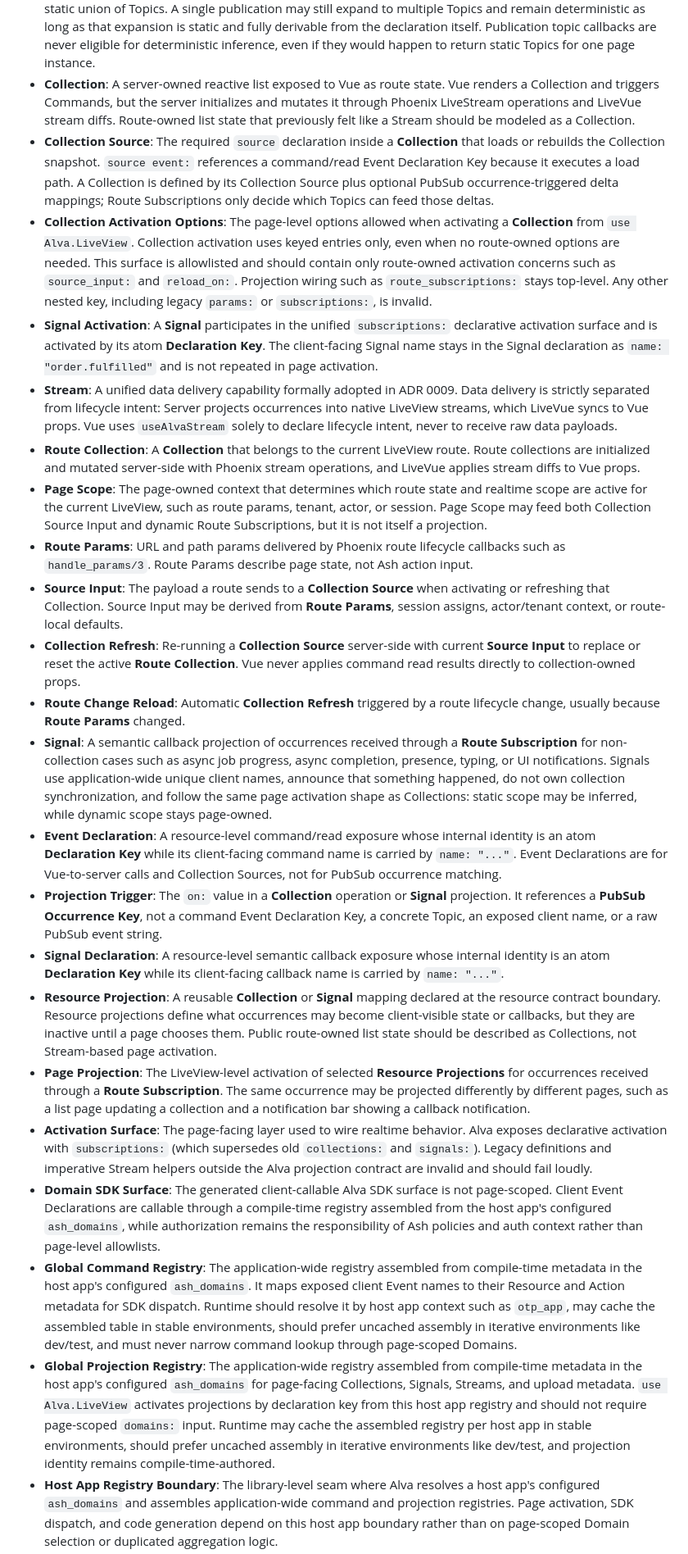
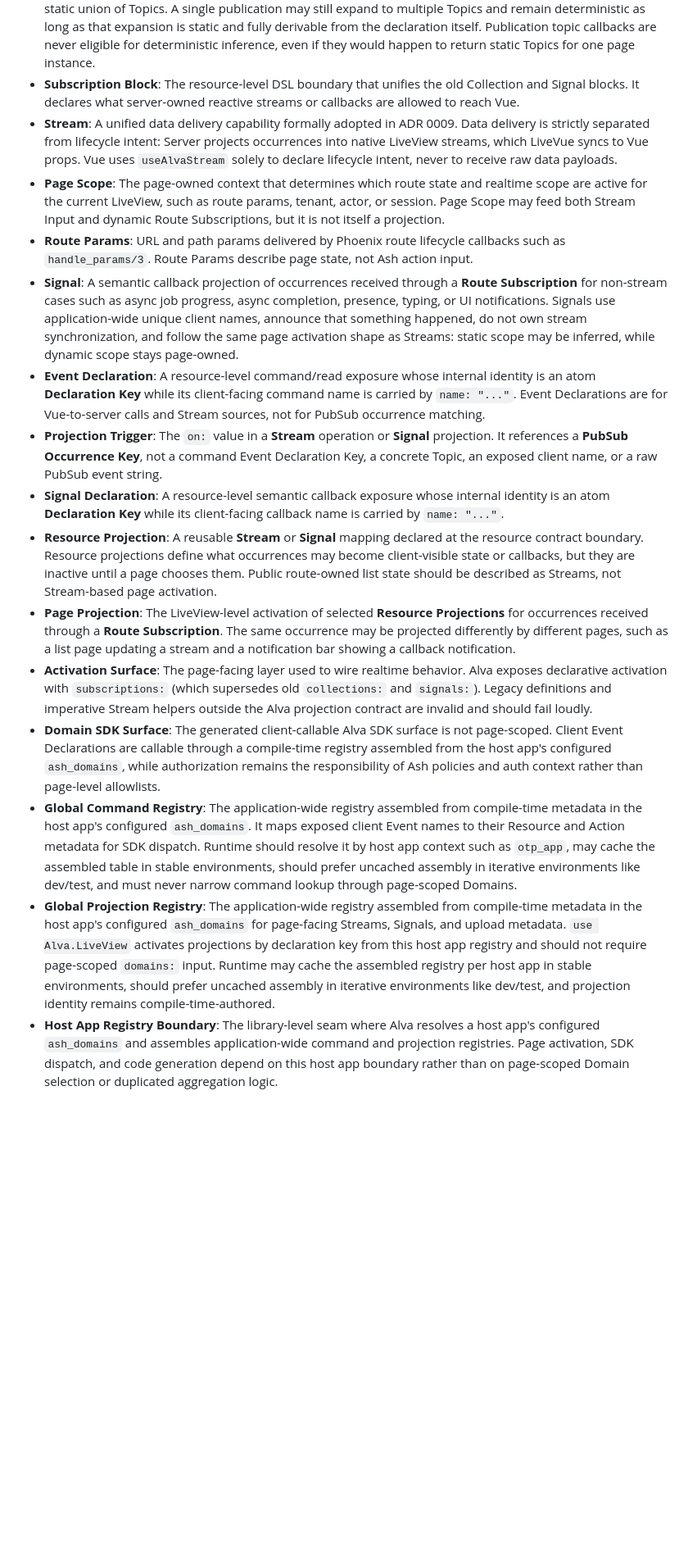
Before and after one commit to hopewithoute/alva, a Markdown page: CONTEXT.md, the part around one of its changes. Shown at 82% size. GitHub-like rendering; blank space fills up the shorter version.

Commit message:
chore: clean up obsolete collection glossary terms in CONTEXT.md

```diff
--- a/CONTEXT.md
+++ b/CONTEXT.md
@@ -25,24 +25,17 @@
 - **Deterministic Route Subscription Inference**: The declarative default where Alva derives projection Topic wiring automatically only when the final topic set is static, finite, and knowable from projection/resource declarations alone. If Topic wiring depends on runtime Page Scope, callbacks, or ambiguous publication expansion, inference is invalid and the page must declare `route_subscriptions:` explicitly. A projection trigger that matches more than one publication is ambiguous even if those publications would expand to a static union of Topics. A single publication may still expand to multiple Topics and remain deterministic as long as that expansion is static and fully derivable from the declaration itself. Publication topic callbacks are never eligible for deterministic inference, even if they would happen to return static Topics for one page instance.
-- **Collection**: A server-owned reactive list exposed to Vue as route state. Vue renders a Collection and triggers Commands, but the server initializes and mutates it through Phoenix LiveStream operations and LiveVue stream diffs. Route-owned list state that previously felt like a Stream should be modeled as a Collection.
-- **Collection Source**: The required `source` declaration inside a **Collection** that loads or rebuilds the Collection snapshot. `source event:` references a command/read Event Declaration Key because it executes a load path. A Collection is defined by its Collection Source plus optional PubSub occurrence-triggered delta mappings; Route Subscriptions only decide which Topics can feed those deltas.
-- **Collection Activation Options**: The page-level options allowed when activating a **Collection** from `use Alva.LiveView`. Collection activation uses keyed entries only, even when no route-owned options are needed. This surface is allowlisted and should contain only route-owned activation concerns such as `source_input:` and `reload_on:`. Projection wiring such as `route_subscriptions:` stays top-level. Any other nested key, including legacy `params:` or `subscriptions:`, is invalid.
-- **Signal Activation**: A **Signal** participates in the unified `subscriptions:` declarative activation surface and is activated by its atom **Declaration Key**. The client-facing Signal name stays in the Signal declaration as `name: "order.fulfilled"` and is not repeated in page activation.
+- **Subscription Block**: The resource-level DSL boundary that unifies the old Collection and Signal blocks. It declares what server-owned reactive streams or callbacks are allowed to reach Vue.
 - **Stream**: A unified data delivery capability formally adopted in ADR 0009. Data delivery is strictly separated from lifecycle intent: Server projects occurrences into native LiveView streams, which LiveVue syncs to Vue props. Vue uses `useAlvaStream` solely to declare lifecycle intent, never to receive raw data payloads.
-- **Route Collection**: A **Collection** that belongs to the current LiveView route. Route collections are initialized and mutated server-side with Phoenix stream operations, and LiveVue applies stream diffs to Vue props.
-- **Page Scope**: The page-owned context that determines which route state and realtime scope are active for the current LiveView, such as route params, tenant, actor, or session. Page Scope may feed both Collection Source Input and dynamic Route Subscriptions, but it is not itself a projection.
+- **Page Scope**: The page-owned context that determines which route state and realtime scope are active for the current LiveView, such as route params, tenant, actor, or session. Page Scope may feed both Stream Input and dynamic Route Subscriptions, but it is not itself a projection.
 - **Route Params**: URL and path params delivered by Phoenix route lifecycle callbacks such as `handle_params/3`. Route Params describe page state, not Ash action input.
-- **Source Input**: The payload a route sends to a **Collection Source** when activating or refreshing that Collection. Source Input may be derived from **Route Params**, session assigns, actor/tenant context, or route-local defaults.
-- **Collection Refresh**: Re-running a **Collection Source** server-side with current **Source Input** to replace or reset the active **Route Collection**. Vue never applies command read results directly to collection-owned props.
-- **Route Change Reload**: Automatic **Collection Refresh** triggered by a route lifecycle change, usually because **Route Params** changed.
-- **Signal**: A semantic callback projection of occurrences received through a **Route Subscription** for non-collection cases such as async job progress, async completion, presence, typing, or UI notifications. Signals use application-wide unique client names, announce that something happened, do not own collection synchronization, and follow the same page activation shape as Collections: static scope may be inferred, while dynamic scope stays page-owned.
-- **Event Declaration**: A resource-level command/read exposure whose internal identity is an atom **Declaration Key** while its client-facing command name is carried by `name: "..."`. Event Declarations are for Vue-to-server calls and Collection Sources, not for PubSub occurrence matching.
-- **Projection Trigger**: The `on:` value in a **Collection** operation or **Signal** projection. It references a **PubSub Occurrence Key**, not a command Event Declaration Key, a concrete Topic, an exposed client name, or a raw PubSub event string.
+- **Signal**: A semantic callback projection of occurrences received through a **Route Subscription** for non-stream cases such as async job progress, async completion, presence, typing, or UI notifications. Signals use application-wide unique client names, announce that something happened, do not own stream synchronization, and follow the same page activation shape as Streams: static scope may be inferred, while dynamic scope stays page-owned.
+- **Event Declaration**: A resource-level command/read exposure whose internal identity is an atom **Declaration Key** while its client-facing command name is carried by `name: "..."`. Event Declarations are for Vue-to-server calls and Stream sources, not for PubSub occurrence matching.
+- **Projection Trigger**: The `on:` value in a **Stream** operation or **Signal** projection. It references a **PubSub Occurrence Key**, not a command Event Declaration Key, a concrete Topic, an exposed client name, or a raw PubSub event string.
 - **Signal Declaration**: A resource-level semantic callback exposure whose internal identity is an atom **Declaration Key** while its client-facing callback name is carried by `name: "..."`.
-- **Resource Projection**: A reusable **Collection** or **Signal** mapping declared at the resource contract boundary. Resource projections define what occurrences may become client-visible state or callbacks, but they are inactive until a page chooses them. Public route-owned list state should be described as Collections, not Stream-based page activation.
-- **Page Projection**: The LiveView-level activation of selected **Resource Projections** for occurrences received through a **Route Subscription**. The same occurrence may be projected differently by different pages, such as a list page updating a collection and a notification bar showing a callback notification.
+- **Resource Projection**: A reusable **Stream** or **Signal** mapping declared at the resource contract boundary. Resource projections define what occurrences may become client-visible state or callbacks, but they are inactive until a page chooses them. Public route-owned list state should be described as Streams, not Stream-based page activation.
+- **Page Projection**: The LiveView-level activation of selected **Resource Projections** for occurrences received through a **Route Subscription**. The same occurrence may be projected differently by different pages, such as a list page updating a stream and a notification bar showing a callback notification.
 - **Activation Surface**: The page-facing layer used to wire realtime behavior. Alva exposes declarative activation with `subscriptions:` (which supersedes old `collections:` and `signals:`). Legacy definitions and imperative Stream helpers outside the Alva projection contract are invalid and should fail loudly.
 - **Domain SDK Surface**: The generated client-callable Alva SDK surface is not page-scoped. Client Event Declarations are callable through a compile-time registry assembled from the host app's configured `ash_domains`, while authorization remains the responsibility of Ash policies and auth context rather than page-level allowlists.
 - **Global Command Registry**: The application-wide registry assembled from compile-time metadata in the host app's configured `ash_domains`. It maps exposed client Event names to their Resource and Action metadata for SDK dispatch. Runtime should resolve it by host app context such as `otp_app`, may cache the assembled table in stable environments, should prefer uncached assembly in iterative environments like dev/test, and must never narrow command lookup through page-scoped Domains.
-- **Global Projection Registry**: The application-wide registry assembled from compile-time metadata in the host app's configured `ash_domains` for page-facing Collections, Signals, Streams, and upload metadata. `use Alva.LiveView` activates projections by declaration key from this host app registry and should not require page-scoped `domains:` input. Runtime may cache the assembled registry per host app in stable environments, should prefer uncached assembly in iterative environments like dev/test, and projection identity remains compile-time-authored.
+- **Global Projection Registry**: The application-wide registry assembled from compile-time metadata in the host app's configured `ash_domains` for page-facing Streams, Signals, and upload metadata. `use Alva.LiveView` activates projections by declaration key from this host app registry and should not require page-scoped `domains:` input. Runtime may cache the assembled registry per host app in stable environments, should prefer uncached assembly in iterative environments like dev/test, and projection identity remains compile-time-authored.
 - **Host App Registry Boundary**: The library-level seam where Alva resolves a host app's configured `ash_domains` and assembles application-wide command and projection registries. Page activation, SDK dispatch, and code generation depend on this host app boundary rather than on page-scoped Domain selection or duplicated aggregation logic.
 - **Host App Compile-Time Verification**: Application-wide uniqueness and activation-surface validation should fail while compiling the consumer host app, where `ash_domains` are known. These checks should piggyback on the existing domain compile path without extra setup, custom compilers, or explicit verification tasks, while remaining tolerant of normal host-app compile order instead of forcing new sibling-domain compilation dependencies. Compiling the Alva library in isolation without a host app registry context should remain a safe no-op for those host-app-level checks.
```
Also changed, not shown: other parts of CONTEXT.md (+13 -15 lines).
